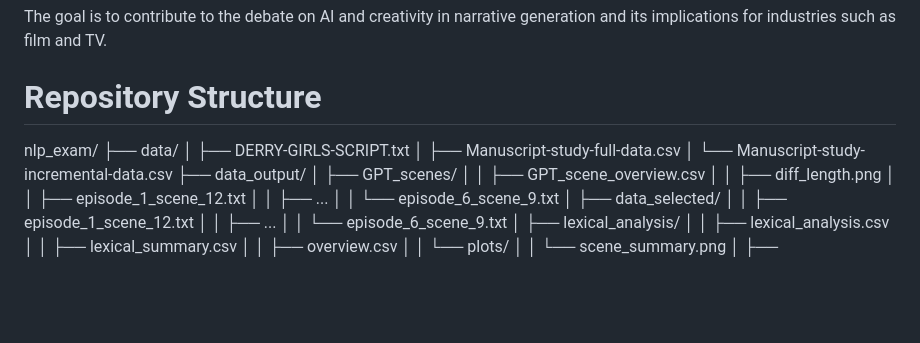
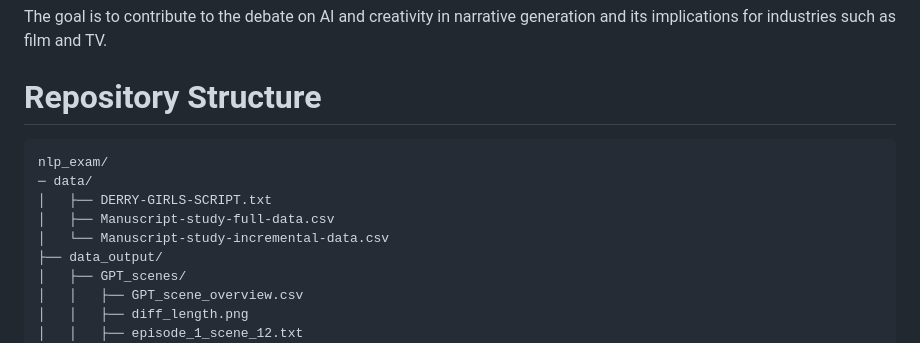
Before and after one commit to JSejrskild/nlp_exam, a Markdown page: README.md, the part around the change. Rendered like a GitHub page; blank space fills up the shorter version.

````diff
--- a/README.md
+++ b/README.md
@@ -12,8 +12,9 @@ The pipeline includes:
 The goal is to contribute to the debate on AI and creativity in narrative generation and its implications for industries such as film and TV.
 
 # Repository Structure
+```{txt}
 nlp_exam/
-├── data/
+─ data/
 │   ├── DERRY-GIRLS-SCRIPT.txt
 │   ├── Manuscript-study-full-data.csv
 │   └── Manuscript-study-incremental-data.csv
````
